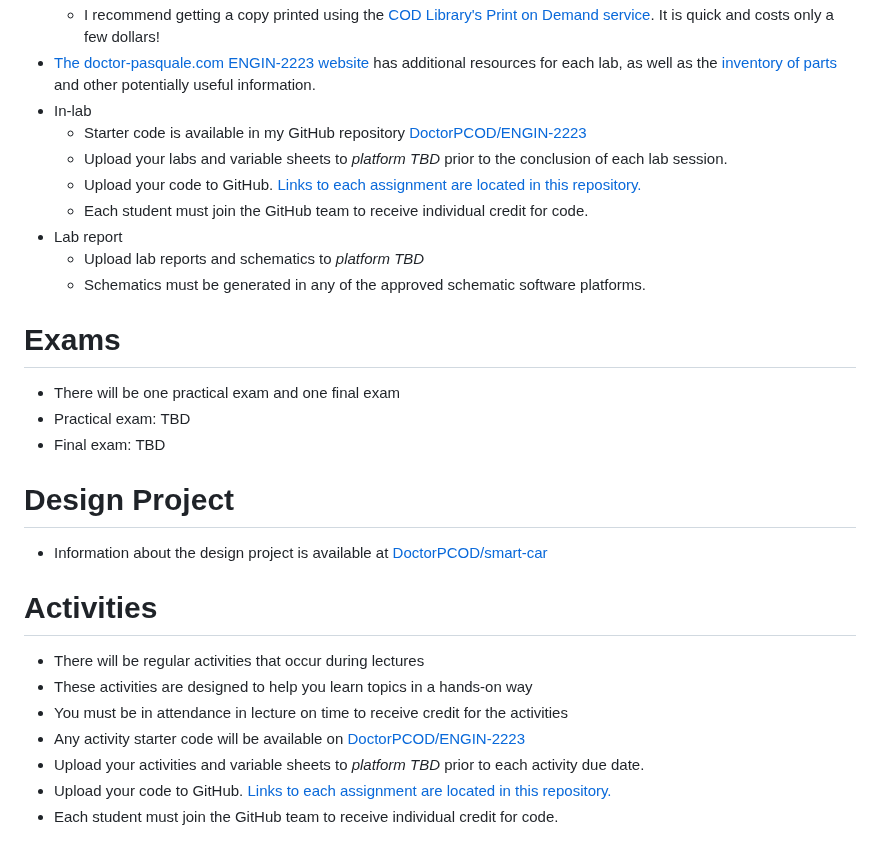
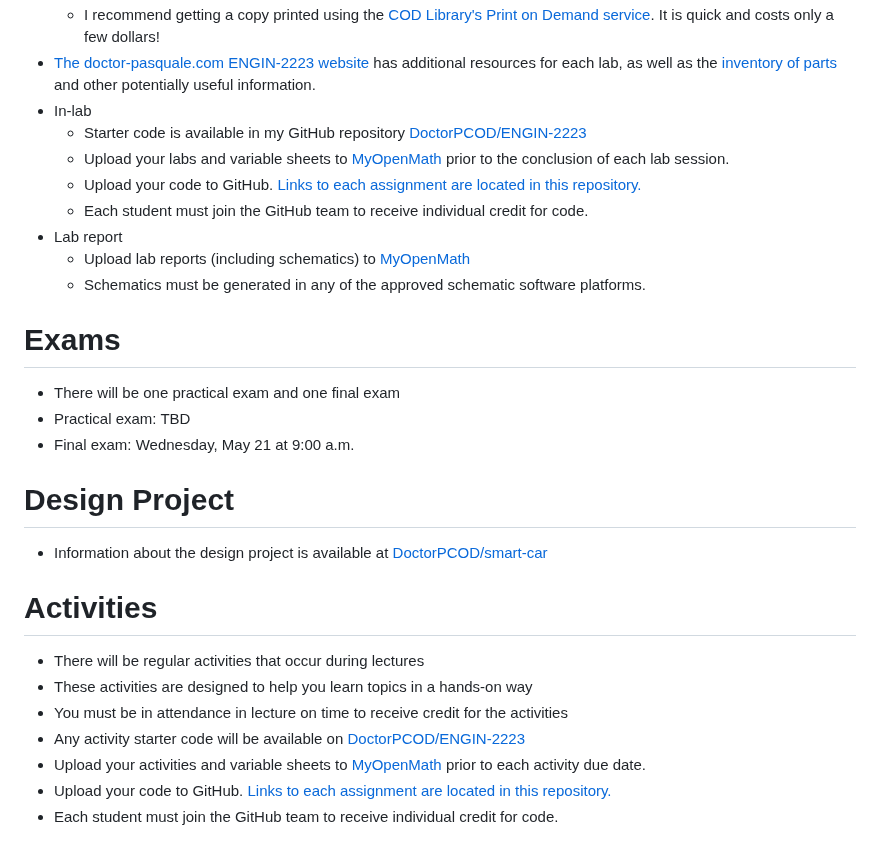
Before and after one commit to DoctorPCOD/DoctorPCOD, a Markdown page: 2025-spring/readme.md, the part around the change. Rendered like a GitHub page.

```diff
--- a/2025-spring/readme.md
+++ b/2025-spring/readme.md
@@ -24,11 +24,11 @@
 - [The doctor-pasquale.com ENGIN-2223 website](https://doctor-pasquale.com/engin-2223/) has additional resources for each lab, as well as the [inventory of parts](https://doctor-pasquale.com/inventory/) and other potentially useful information.
 - In-lab
   - Starter code is available in my GitHub repository [DoctorPCOD/ENGIN-2223](../ENGIN-2223)
-  - Upload your labs and variable sheets to *platform TBD* prior to the conclusion of each lab session.
+  - Upload your labs and variable sheets to [MyOpenMath](https://www.myopenmath.com) prior to the conclusion of each lab session.
   - Upload your code to GitHub. [Links to each assignment are located in this repository.](github-submission-links.md)
   - Each student must join the GitHub team to receive individual credit for code.
 - Lab report
-  - Upload lab reports and schematics to *platform TBD*
+  - Upload lab reports (including schematics) to [MyOpenMath](https://www.myopenmath.com)
   - Schematics must be generated in any of the approved schematic software platforms.
 
 [^1]: This file will be overwritten annually with the most recent version of the lab manual.
@@ -37,7 +37,7 @@
 
 - There will be one practical exam and one final exam
 - Practical exam: TBD
-- Final exam: TBD
+- Final exam: Wednesday, May 21 at 9:00 a.m.
 
 # Design Project
 
@@ -49,7 +49,7 @@
 - These activities are designed to help you learn topics in a hands-on way
 - You must be in attendance in lecture on time to receive credit for the activities
 - Any activity starter code will be available on [DoctorPCOD/ENGIN-2223](../ENGIN-2223)
-- Upload your activities and variable sheets to *platform TBD* prior to each activity due date.
+- Upload your activities and variable sheets to [MyOpenMath](https://www.myopenmath.com) prior to each activity due date.
 - Upload your code to GitHub. [Links to each assignment are located in this repository.](github-submission-links.md)
 - Each student must join the GitHub team to receive individual credit for code.
 
```
